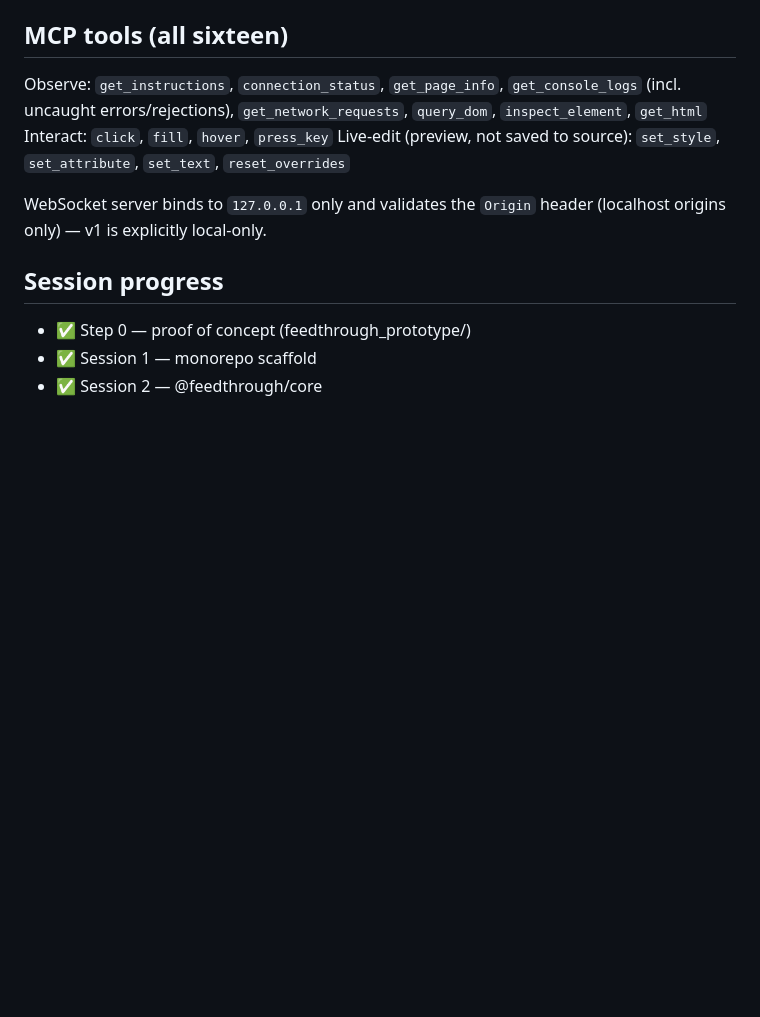
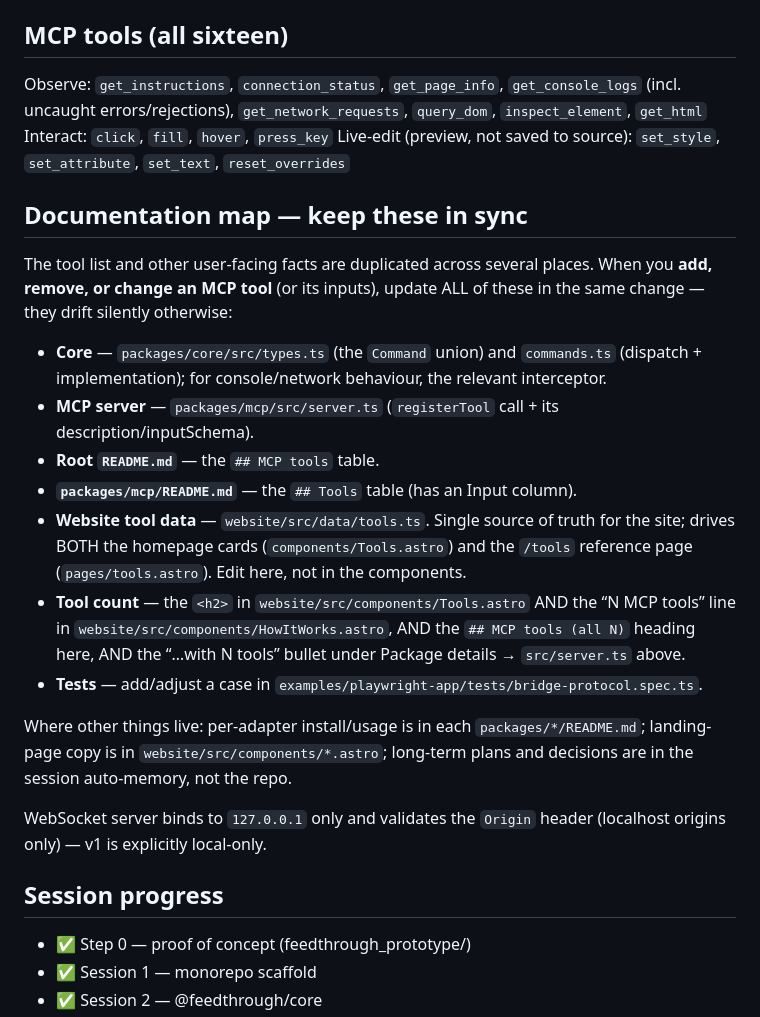
Before and after one commit to feedthrough/feedthrough, a Markdown page: CLAUDE.md, the part around the change. Rendered like a GitHub page; blank space fills up the shorter version.

Commit message:
Add a documentation map to CLAUDE.md to prevent tool-list drift
Lists every place the MCP tool list and counts are duplicated (core, mcp
server, both READMEs, website tools.ts + the two count spots, this file, and
the tests) with an instruction to update them together. This session several
tool additions left some surfaces stale because the edits didn't all land;
this checklist is the guard against that.

Co-Authored-By: Claude Opus 4.8 <noreply@anthropic.com>

```diff
--- a/CLAUDE.md
+++ b/CLAUDE.md
@@ -124,6 +124,29 @@ Interact: `click`, `fill`, `hover`, `press_key`
 Live-edit (preview, not saved to source): `set_style`, `set_attribute`, `set_text`,
 `reset_overrides`
 
+## Documentation map — keep these in sync
+
+The tool list and other user-facing facts are duplicated across several places. When you
+**add, remove, or change an MCP tool** (or its inputs), update ALL of these in the same change —
+they drift silently otherwise:
+
+- **Core** — `packages/core/src/types.ts` (the `Command` union) and `commands.ts` (dispatch +
+  implementation); for console/network behaviour, the relevant interceptor.
+- **MCP server** — `packages/mcp/src/server.ts` (`registerTool` call + its description/inputSchema).
+- **Root `README.md`** — the `## MCP tools` table.
+- **`packages/mcp/README.md`** — the `## Tools` table (has an Input column).
+- **Website tool data** — `website/src/data/tools.ts`. Single source of truth for the site;
+  drives BOTH the homepage cards (`components/Tools.astro`) and the `/tools` reference page
+  (`pages/tools.astro`). Edit here, not in the components.
+- **Tool count** — the `<h2>` in `website/src/components/Tools.astro` AND the “N MCP tools”
+  line in `website/src/components/HowItWorks.astro`, AND the `## MCP tools (all N)` heading
+  here, AND the “…with N tools” bullet under Package details → `src/server.ts` above.
+- **Tests** — add/adjust a case in `examples/playwright-app/tests/bridge-protocol.spec.ts`.
+
+Where other things live: per-adapter install/usage is in each `packages/*/README.md`;
+landing-page copy is in `website/src/components/*.astro`; long-term plans and decisions are in
+the session auto-memory, not the repo.
+
 WebSocket server binds to `127.0.0.1` only and validates the `Origin` header (localhost origins
 only) — v1 is explicitly local-only.
 
```
